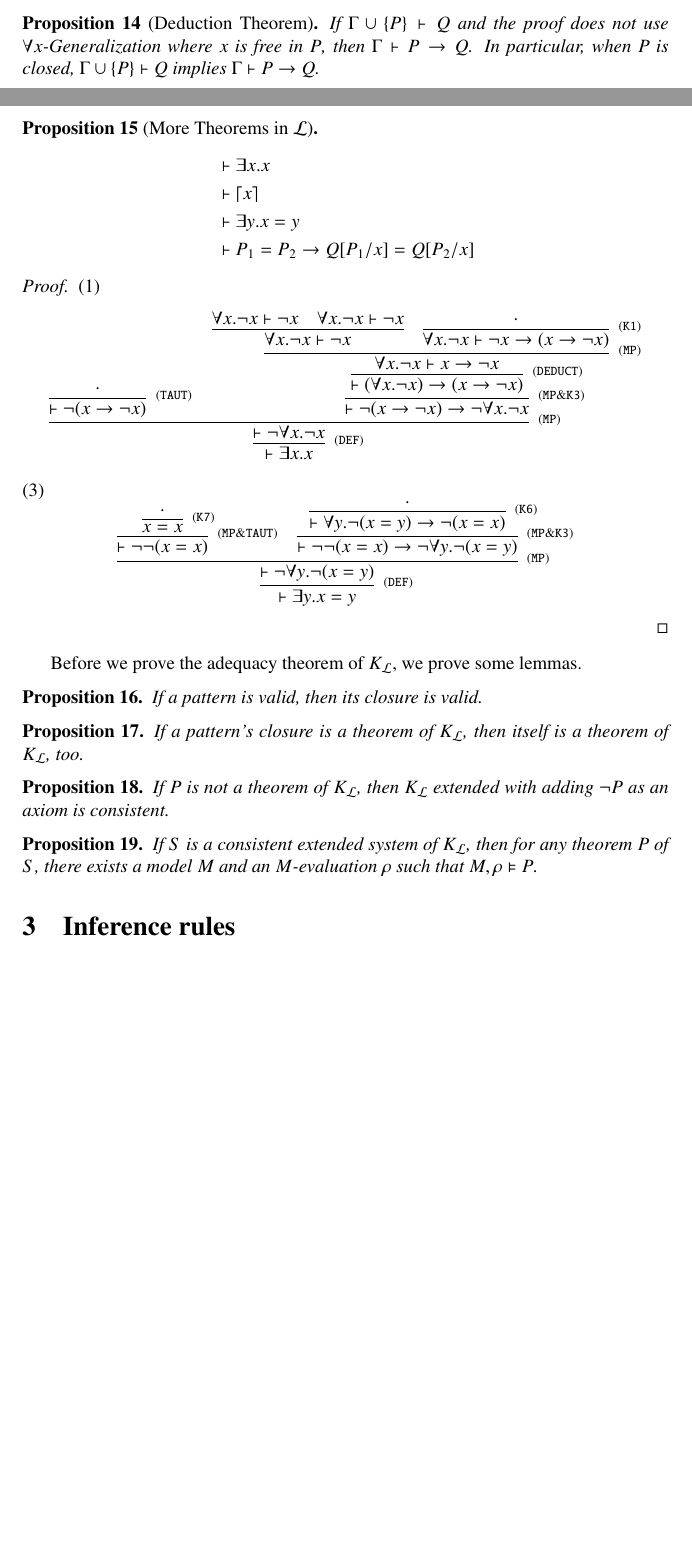
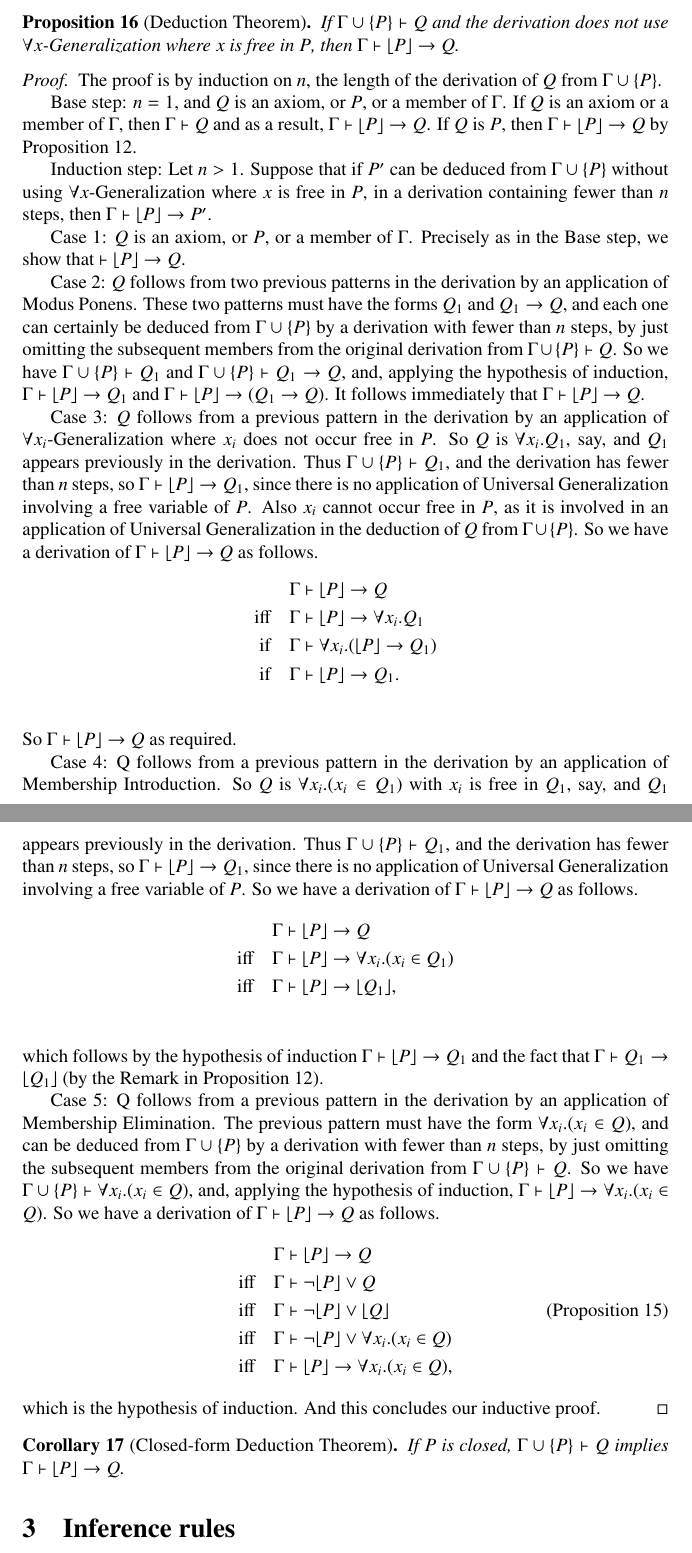
Before and after one commit to kframework/matching-logic-prover, a LaTeX document (report/main.tex): two parts of pages 5 and 6 of 7 before the commit and two parts of pages 6 and 7 of 8 after it, joined at a grey line, cut so that both start at the same text, the shorter picture padded with empty space. Compiled offline with pdfLaTeX.

Commit message:
prove deduction theorem

```diff
--- a/report/main.tex
+++ b/report/main.tex
@@ -240,6 +240,3 @@ We proved~\eqref{eq:prop11-2}.
 \paragraph{Remark} If $x$ occurs free in $P$, the result does not hold. For example, let $P$ be $upto(x)$ where $upto(\cdot)$ is interpreted to $upto(n) = \{0, 1, \dots, n\}$ on $\mathbb{N}$.
 \end{proof}
 
-\begin{prop}[Deduction Theorem]
-If $\Gamma \cup \{P\} \vdash Q$ and the proof does not use \mbox{$\forall x$-Generalization} where $x$ is free in $P$, then $\Gamma \vdash P \to Q$. In particular, when $P$ is closed, $\Gamma \cup \{P\} \vdash Q$ implies $\Gamma \vdash P \to Q$.
-\end{prop}
@@ -249,57 +251,55 @@ If $\Gamma \cup \{P\} \vdash Q$ and the proof does not use \mbox{$\forall x$-Gen
-\begin{prop}[More Theorems in $\mathcal{L}$]
-\begin{align*}
-&\vdash \exists x . x \\
-&\vdash \ceil*{x} \\
-&\vdash \exists y . x = y \\
-&\vdash P_1 = P_2 \to Q[P_1 / x] = Q[P_2 / x]
-\end{align*}
+\begin{prop} \label{prop:predicatevee}
+For any pattern $Q$ and any predicate pattern $P$, $\vdash P \vee Q$ iff $\vdash P \vee \floor*{Q}$.
 \end{prop}
 \begin{proof}
-(1)
-$$
-\infer[^{\tt (DEF)}]{\vdash \exists x . x}
-{\infer[^{\tt (MP)}]{\vdash \neg \forall x . \neg x}
-	{\infer[^{\tt (TAUT)}]{\vdash \neg (x \to \neg x)}{\cdot}
-		&{\infer[^{\tt (MP\&K3)}]
-	{\vdash \neg (x \to \neg x) \to \neg \forall x . \neg x}
-	{\infer[^{\tt (DEDUCT)}]
-	{\vdash (\forall x . \neg x) \to (x \to \neg x)}
-	{\infer[^{\tt (MP)}]{\forall x . \neg x \vdash x \to \neg x}
-		{{\infer{\forall x . \neg x \vdash \neg x}
-{\forall x . \neg x \vdash \neg x
-&\forall x . \neg x \vdash \neg x}}
-	    &{\infer[^{\tt (K1)}]{\forall x . \neg x \vdash \neg x \to (x \to \neg x)}{\cdot}}
-}}}}}}
-$$
-(3)
-$$
-\infer[^{\tt (DEF)}]{\vdash \exists y . x = y}
-      {\infer[^{\tt (MP)}]{\vdash \neg \forall y . \neg (x = y)}
-      	     {\infer[^{\tt (MP\&TAUT)}]{\vdash \neg \neg (x = x)}
-      	     	    {\infer[^{\tt (K7)}]{x = x}{\cdot}}
-             &\infer[^{\tt (MP\&K3)}]{\vdash \neg \neg (x = x) \to  \neg \forall y . \neg (x = y)}
-                    {\infer[^{\tt {(K6)}}]{\vdash \forall y . \neg (x = y) \to  \neg (x = x)}{\cdot}}}}
-$$
-
+($\Rightarrow$) is obtained immediately by the remark of Proposition~\ref{prop:p->ceilp}. We now prove ($\Leftarrow$).
 \end{proof}
 
-Before we prove the adequacy theorem of $K_\mathcal{L}$, we prove some lemmas.
+\begin{prop}[Deduction Theorem]
+If $\Gamma \cup \{P\} \vdash Q$ and the derivation does not use \mbox{$\forall x$-Generalization} where $x$ is free in $P$, then $\Gamma \vdash \floor*{P} \to Q$.
+\end{prop}
+\begin{proof}
+The proof is by induction on $n$, the length of the derivation of $Q$ from $\Gamma \cup \{P\}$.
 
-\begin{prop}
-If a pattern is valid, then its closure is valid.
-\end{prop}
+Base step: $n = 1$, and $Q$ is an axiom, or $P$, or a member of $\Gamma$. If $Q$ is an axiom or a member of $\Gamma$, then $\Gamma \vdash Q$ and as a result, $\Gamma \vdash \floor*{P} \to Q$. If $Q$ is $P$, then $\Gamma \vdash \floor*{P} \to Q$ by Proposition~\ref{prop:p->ceilp}.
 
-\begin{prop}
-If a pattern's closure is a theorem of $K_\mathcal{L}$, then itself is a theorem of $K_\mathcal{L}$, too.
-\end{prop}
+Induction step: Let $n > 1$. Suppose that if $P'$ can be deduced from $\Gamma \cup \{P\}$ without using $\forall x$-Generalization where $x$ is free in $P$, in a derivation containing fewer than $n$ steps, then $\Gamma \vdash \floor*{P} \to P'$.
 
-\begin{prop}
-If $P$ is not a theorem of $K_\mathcal{L}$, then $K_\mathcal{L}$ extended with adding $\neg P$ as an axiom is consistent.
-\end{prop}
+Case 1: $Q$ is an axiom, or $P$, or a member of $\Gamma$. Precisely as in the Base step, we show that $\vdash \floor*{P} \to Q$.
 
-\begin{prop}
-If $S$ is a consistent extended system of $K_\mathcal{L}$, then for any theorem $P$ of $S$, there exists a model $M$ and an $M$-evaluation $\rho$ such that $M,\rho \vDash P$.
-\end{prop}
+Case 2: $Q$ follows from two previous patterns in the derivation by an application of Modus Ponens. These two patterns must have the forms $Q_1$ and $Q_1 \to Q$, and each one can certainly be deduced from $\Gamma \cup \{P\}$ by a derivation with fewer than $n$ steps, by just omitting the subsequent members from the original derivation from $\Gamma \cup \{P\} \vdash Q$. So we have $\Gamma \cup \{P\} \vdash Q_1$ and $\Gamma \cup \{P\} \vdash Q_1 \to Q$, and, applying the hypothesis of induction, $\Gamma \vdash \floor*{P} \to Q_1$ and $\Gamma \vdash \floor*{P} \to (Q_1 \to Q)$. It follows immediately that $\Gamma \vdash \floor*{P} \to Q$.
+
+Case 3: $Q$ follows from a previous pattern in the derivation by an application of $\forall x_i$-Generalization where $x_i$ does not occur free in $P$. So $Q$ is $\forall x_i . Q_1$, say, and $Q_1$ appears previously in the derivation. Thus $\Gamma \cup \{P\} \vdash Q_1$, and the derivation has fewer than $n$ steps, so $\Gamma \vdash \floor*{P} \to Q_1$, since there is no application of Universal Generalization involving a free variable of $P$. Also $x_i$ cannot occur free in $P$, as it is involved in an application of Universal Generalization in the deduction of $Q$ from $\Gamma \cup \{P\}$. So we have a derivation of $\Gamma \vdash \floor*{P} \to Q$ as follows.
+\begin{align*}
+\Gamma &\vdash \floor*{P} \to Q \\
+{\text{iff} \quad} \Gamma &\vdash \floor*{P} \to \forall x_i . Q_1 \\
+{\text{if} \quad} \Gamma &\vdash \forall x_i . (\floor*{P} \to Q_1) \\
+{\text{if} \quad} \Gamma &\vdash \floor*{P} \to Q_1. \\
+\end{align*}
+So $\Gamma \vdash \floor*{P} \to Q$ as required.
+
+Case 4: Q follows from a previous pattern in the derivation by an application of Membership Introduction. So $Q$ is $\forall x_i . (x_i \in Q_1)$ with $x_i$ is free in $Q_1$, say, and $Q_1$ appears previously in the derivation. Thus $\Gamma \cup \{P\} \vdash Q_1$, and the derivation has fewer than $n$ steps, so $\Gamma \vdash \floor*{P} \to Q_1$, since there is no application of Universal Generalization involving a free variable of $P$. So we have a derivation of $\Gamma \vdash \floor*{P} \to Q$ as follows.
+\begin{align*}
+\Gamma &\vdash \floor*{P} \to Q \\
+{\text{iff} \quad} \Gamma &\vdash \floor*{P} \to \forall x_i . (x_i \in Q_1) \\
+{\text{iff} \quad} \Gamma &\vdash \floor*{P} \to \floor*{Q_1}, \\
+\end{align*}
+which follows by the hypothesis of induction $\Gamma \vdash \floor*{P} \to Q_1$ and the fact that $\Gamma \vdash Q_1 \to \floor*{Q_1}$ (by the Remark in Proposition~\ref{prop:p->ceilp}).
+
+Case 5: Q follows from a previous pattern in the derivation by an application of Membership Elimination. The previous pattern must have the form $\forall x_i . (x_i \in Q)$, and can be deduced from $\Gamma \cup \{P\}$ by a derivation with fewer than $n$ steps, by just omitting the subsequent members from the original derivation from $\Gamma \cup \{P\} \vdash Q$. So we have $\Gamma \cup \{P\} \vdash \forall x_i . (x_i \in Q)$, and, applying the hypothesis of induction, $\Gamma \vdash \floor*{P} \to \forall x_i . (x_i \in Q)$. So we have a derivation of $\Gamma \vdash \floor*{P} \to Q$ as follows.
+\begin{align*}
+\Gamma &\vdash \floor*{P} \to Q \\
+{\text{iff} \quad} \Gamma &\vdash \neg \floor*{P} \vee Q \\
+{\text{iff} \quad} \Gamma &\vdash \neg \floor*{P} \vee \floor*{Q} \tag{Proposition~\ref{prop:predicatevee}} \\
+{\text{iff} \quad} \Gamma &\vdash \neg \floor*{P} \vee \forall x_i . (x_i \in Q) \\
+{\text{iff} \quad} \Gamma &\vdash \floor*{P} \to \forall x_i . (x_i \in Q),
+\end{align*}
+which is the hypothesis of induction. And this concludes our inductive proof.
+\end{proof}
+
+\begin{cor}[Closed-form Deduction Theorem]
+If $P$ is closed, $\Gamma \cup \{P\} \vdash Q$ implies $\Gamma \vdash \floor*{P} \to Q$.
+\end{cor}
 
 \section{Inference rules}
 
```
Also changed, not shown: report/main.pdf, report/main.tex (11 more changed lines).
